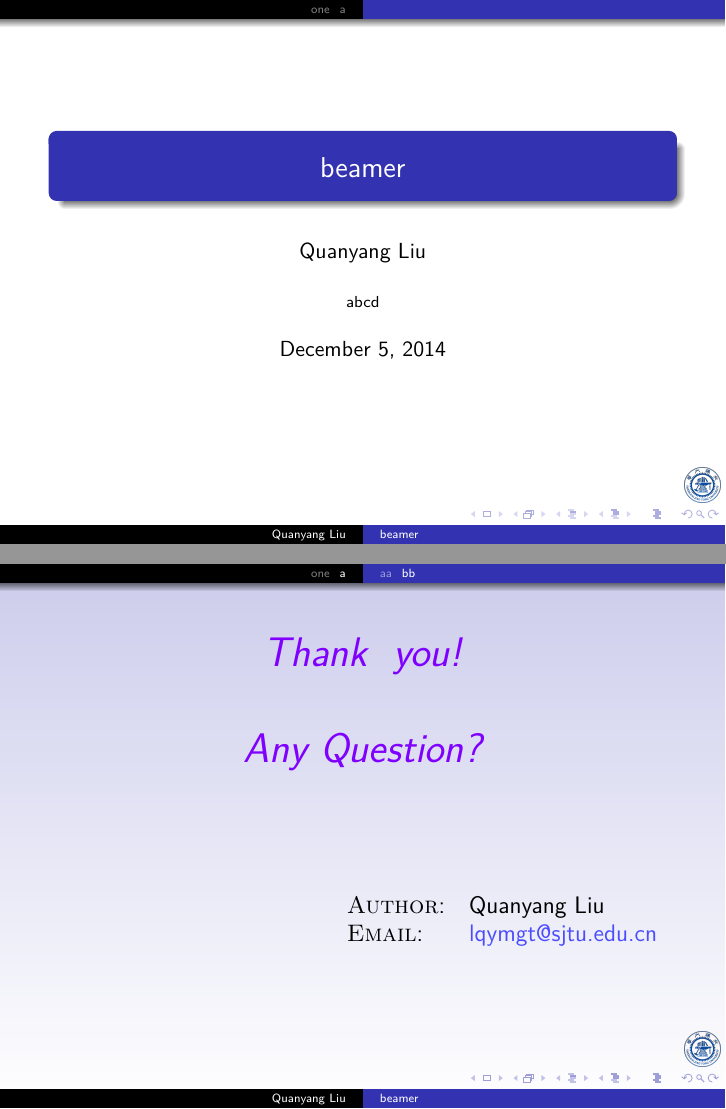
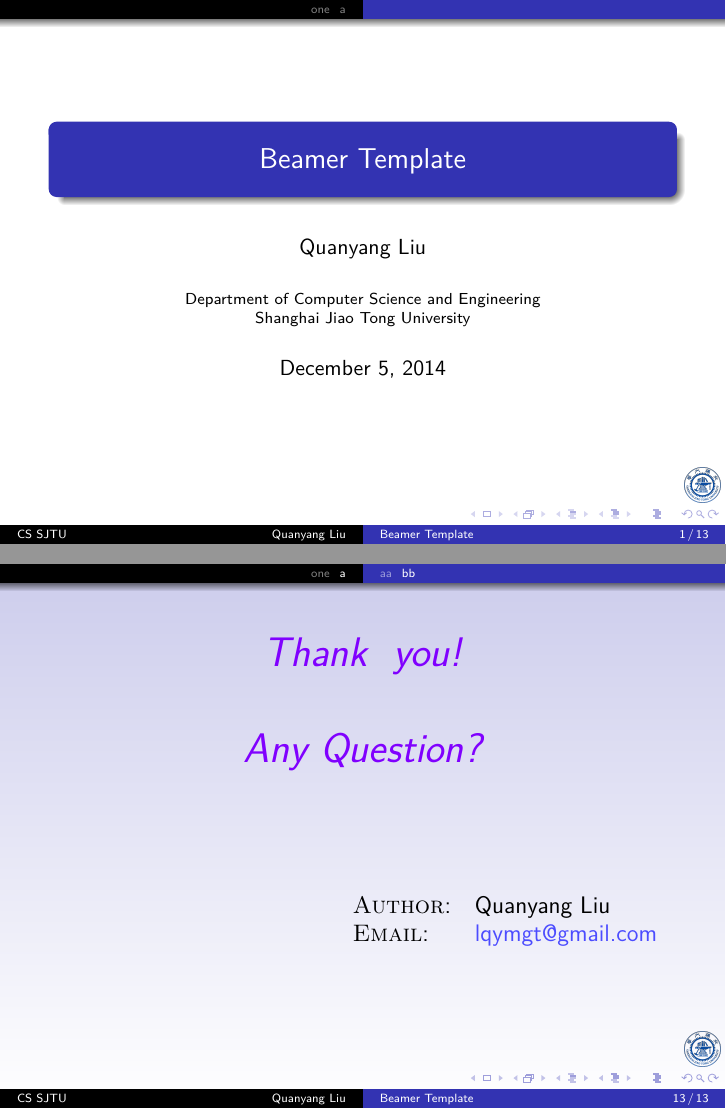
Before and after one commit to LQYMGT/beamer-template, LaTeX slides (template.tex): pages 1 and 28 of 28, joined at a grey line. Compiled offline with XeLaTeX; a missing font is replaced by an installed copy or a similar font.

Commit message:
Add frame number.

```diff
--- a/template.tex
+++ b/template.tex
@@ -7,6 +7,17 @@
 \usepackage{listings}
 \setbeamertemplate{items}[circle]
 \usetheme{Warsaw}
+\defbeamertemplate*{footline}{shadow theme}
+{%
+  \leavevmode%
+  \hbox{\begin{beamercolorbox}[wd=.5\paperwidth,ht=2.5ex,dp=1.125ex,leftskip=.3cm plus1fil,rightskip=.3cm]{author in head/foot}%
+    \usebeamerfont{author in head/foot}\insertshortinstitute\hfill\insertshortauthor
+  \end{beamercolorbox}%
+  \begin{beamercolorbox}[wd=.5\paperwidth,ht=2.5ex,dp=1.125ex,leftskip=.3cm,rightskip=.3cm plus1fil]{title in head/foot}%
+    \usebeamerfont{title in head/foot}\insertshorttitle\hfill\insertframenumber\,/\,\inserttotalframenumber%
+  \end{beamercolorbox}}%
+  \vskip0pt%
+}
 % \usetheme{Montpellier}
 % \usetheme{Madrid}
 % \usetheme{Singapore}
@@ -49,9 +60,10 @@
   \temporal<#1>{\color{gray}}{\color{blue}}%
   {\color{blue!25}}}
 % ------------------------------------------
-\title{beamer}
+\title{Beamer Template}
 \author{Quanyang Liu}
-\institute{abcd}
+\institute[CS SJTU]{Department of Computer Science and Engineering \\ Shanghai
+  Jiao Tong University}
 \date{\today}
 \begin{document}
 \frame{\titlepage}
@@ -190,8 +202,8 @@ int main(int argc, char *argv[5])
   \begin{flushright}
     \begin{tabular}{ll}
       {\sc Author}: & \textsf{Quanyang Liu}\\
-      {\sc Email}: & \href{mailto:lqymgt@sjtu.edu.cn}
-      {\color{blue!70}lqymgt@sjtu.edu.cn}\\
+      {\sc Email}: & \href{mailto:lqymgt@gmail.com}
+      {\color{blue!70}lqymgt@gmail.com}\\
     \end{tabular}
   \end{flushright}
 \end{frame}
```
Also changed, not shown: template.pdf.
